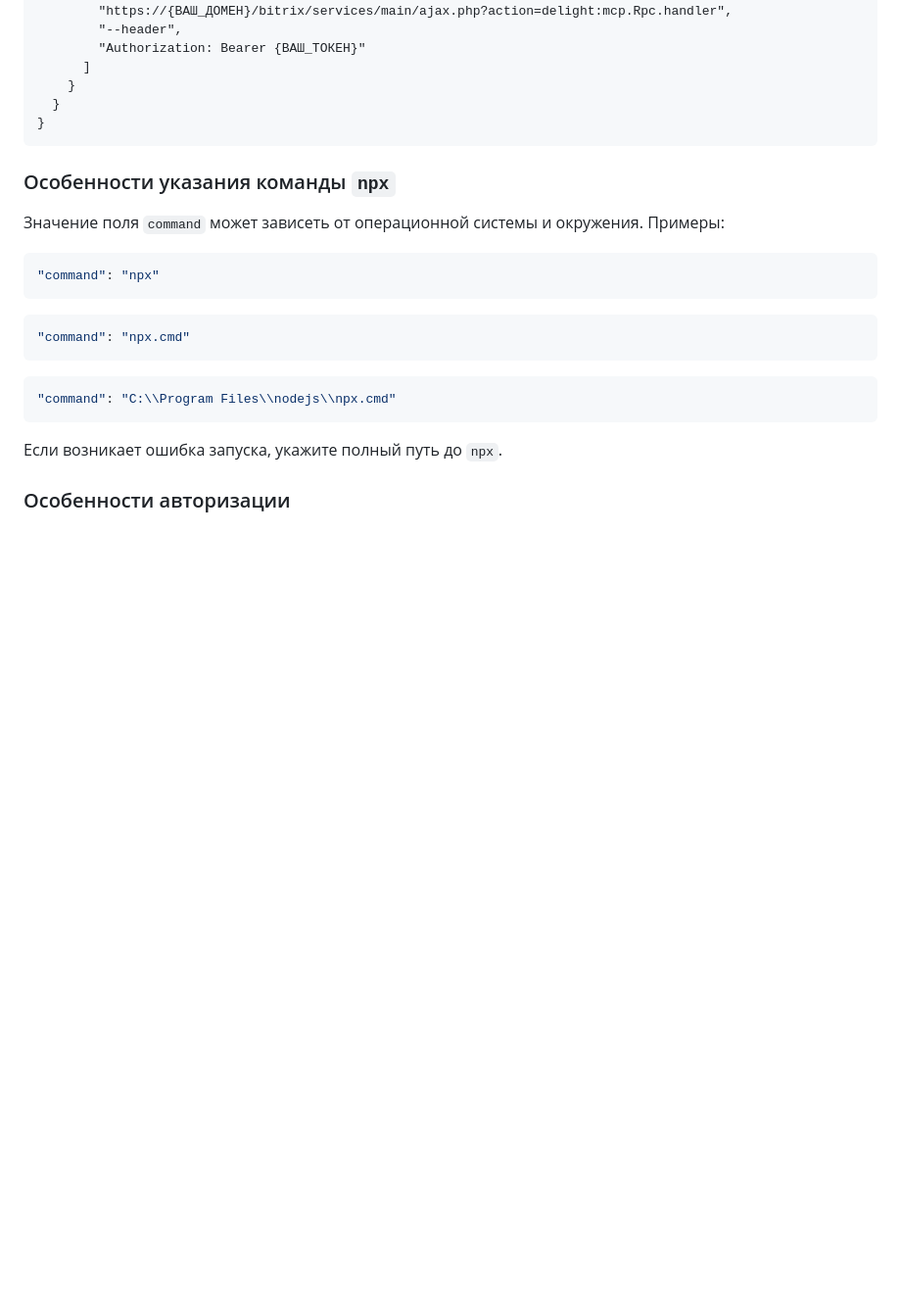
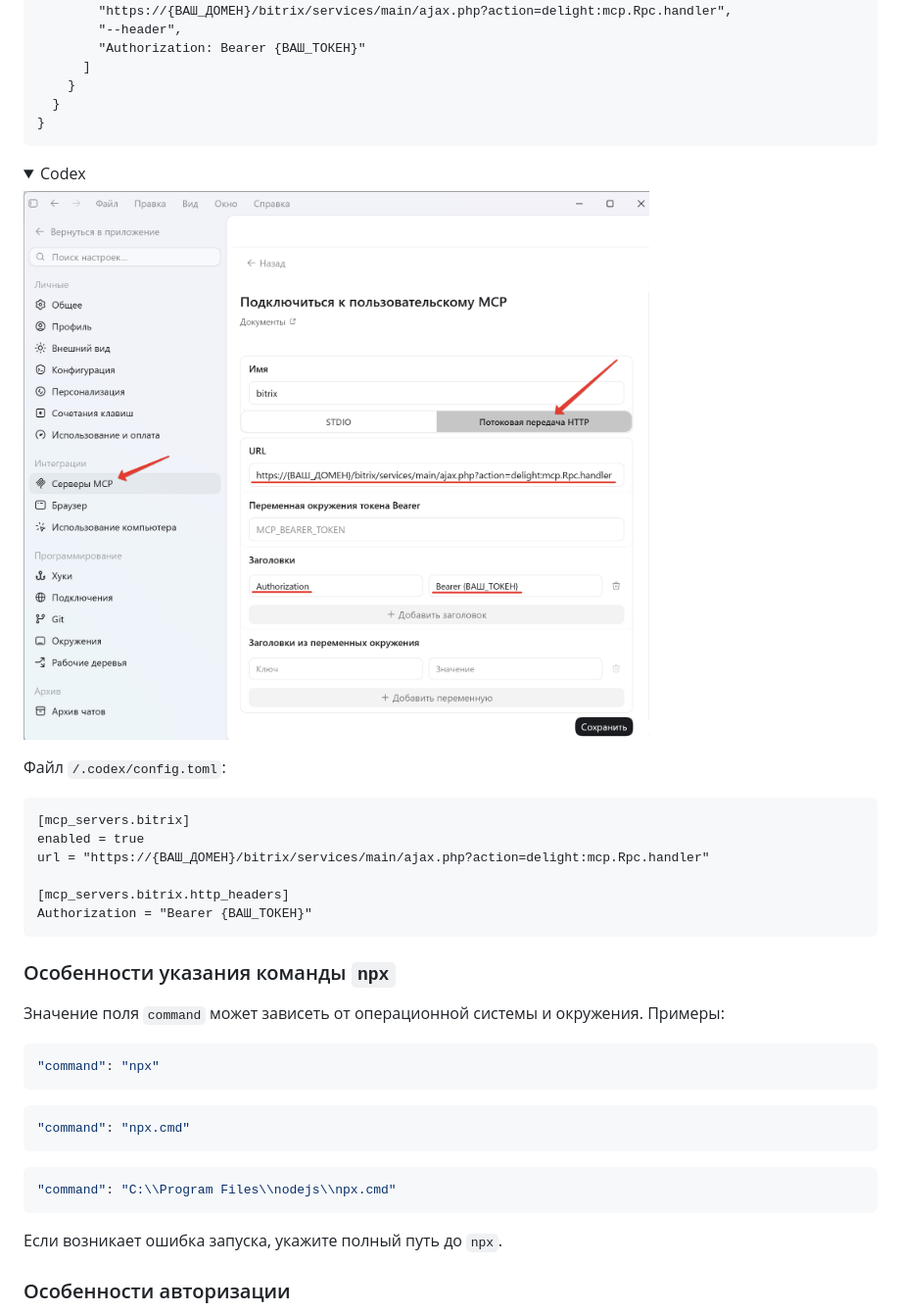
Before and after one commit to DeLighter1990/delight.mcp, a Markdown page: README.md, the part around the change. Shown: that part at 98% size. Rendered like a GitHub page; pictures changed too: delight.mcp/assets/img/codex.png (added); folded sections open; blank space fills up the shorter version.

````diff
--- a/README.md
+++ b/README.md
@@ -117,6 +117,22 @@
     }
   }
 }
+```
+</details>
+
+<details>
+<summary>Codex</summary>
+
+![Codex](delight.mcp/assets/img/codex.png)
+
+Файл `/.codex/config.toml`:
+```
+[mcp_servers.bitrix]
+enabled = true
+url = "https://{ВАШ_ДОМЕН}/bitrix/services/main/ajax.php?action=delight:mcp.Rpc.handler"
+
+[mcp_servers.bitrix.http_headers]
+Authorization = "Bearer {ВАШ_ТОКЕН}"
 ```
 </details>
 
````
Also changed, not shown: 1 other file.
